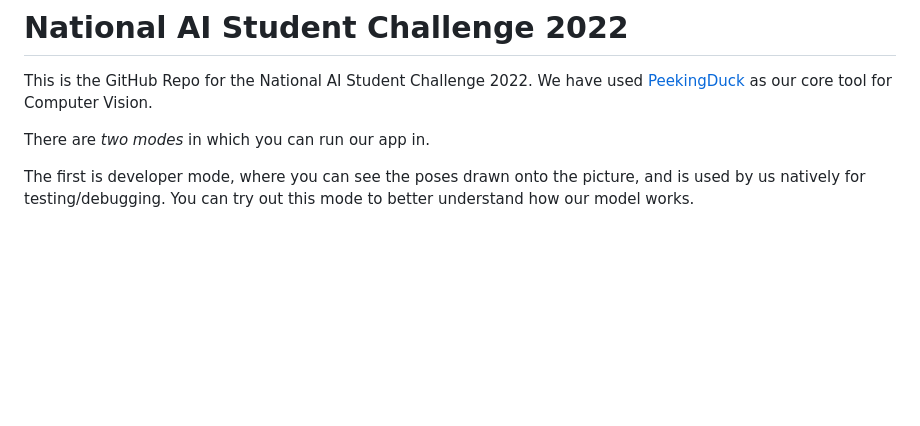
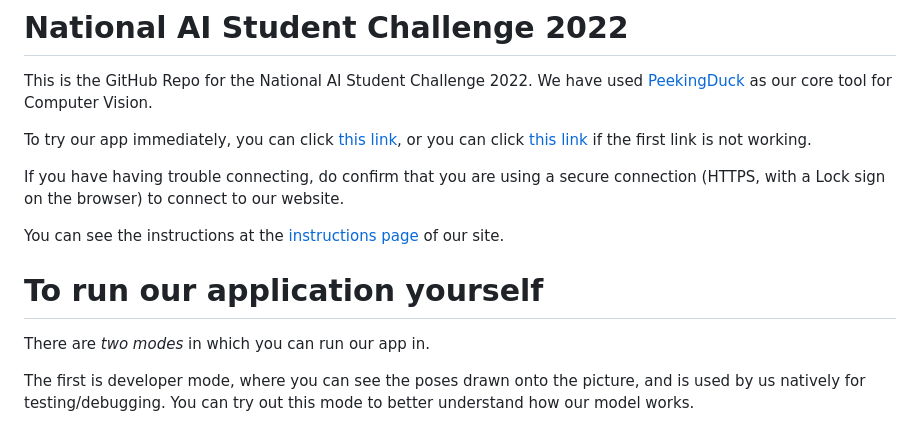
Before and after one commit to Yuheng3107/aichallenge, a Markdown page: README.md, the part around the change. Rendered like a GitHub page; blank space fills up the shorter version.

Commit message:
Added info in readme

```diff
--- a/README.md
+++ b/README.md
@@ -1,5 +1,13 @@
 # National AI Student Challenge 2022
 This is the GitHub Repo for the National AI Student Challenge 2022. We have used [PeekingDuck](https://github.com/aisingapore/PeekingDuck) as our core tool for Computer Vision.
+
+To try our app immediately, you can click [this link](https://fitai.click), or you can click [this link](https://fitai.ddns.net) if the first link is not working.
+
+If you have having trouble connecting, do confirm that you are using a secure connection (HTTPS, with a Lock sign on the browser) to connect to our website.
+
+You can see the instructions at the [instructions page](https://fitai.click/instructions) of our site.
+
+# To run our application yourself
 
 There are *two modes* in which you can run our app in.
 
```
